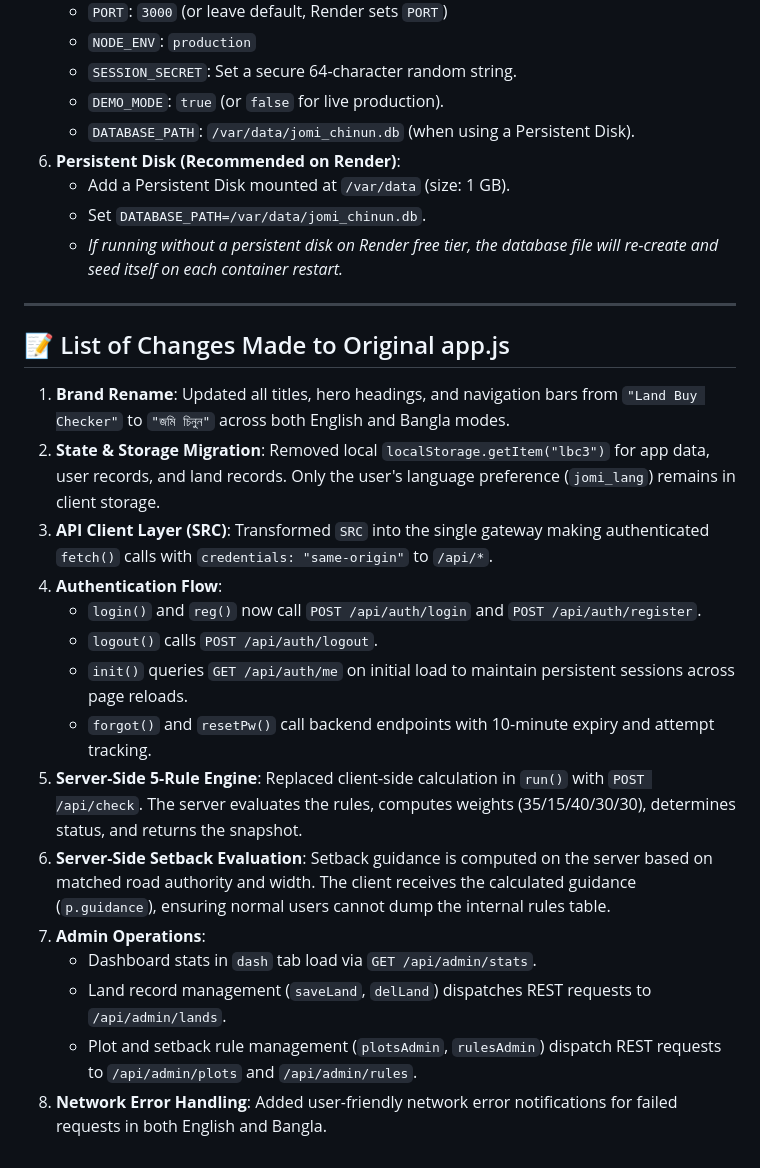
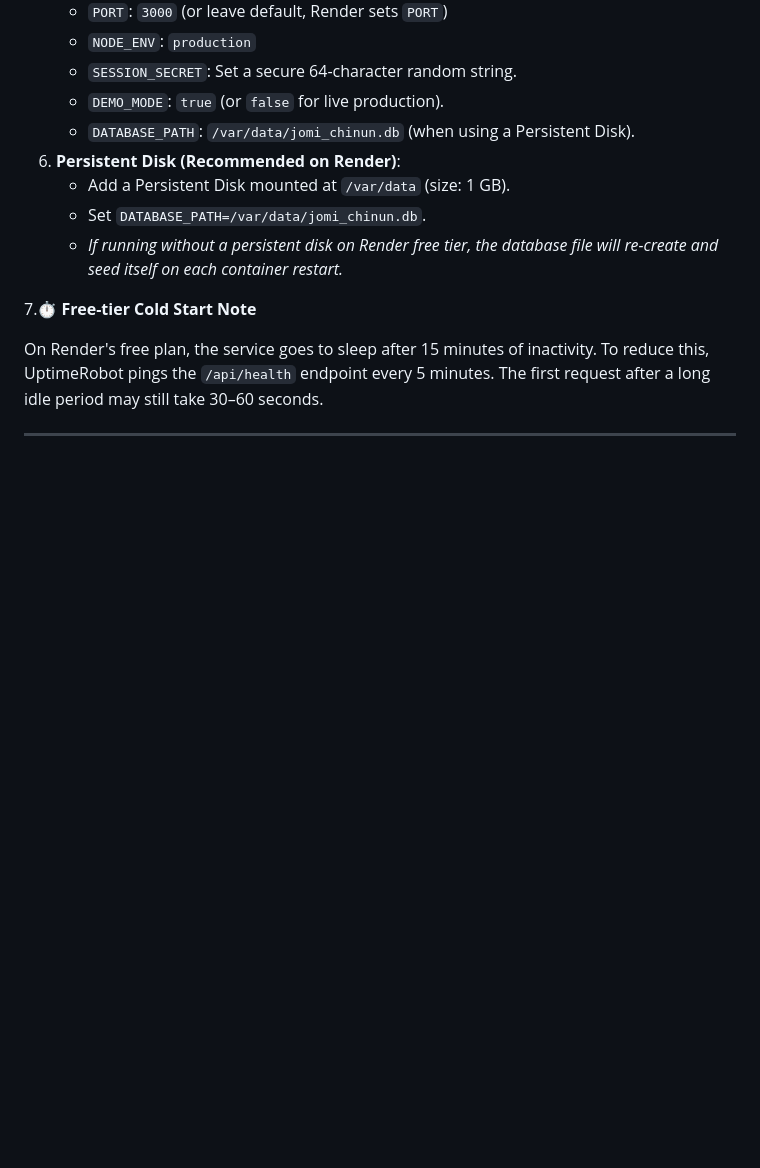
Before and after one commit to Sium856/jomi-chinun, a Markdown page: README.md, the part around the change. Drawn GitHub-style; blank space fills up the shorter version.

```diff
--- a/README.md
+++ b/README.md
@@ -129,24 +129,10 @@ http://localhost:3000
    - Set `DATABASE_PATH=/var/data/jomi_chinun.db`.
    - *If running without a persistent disk on Render free tier, the database file will re-create and seed itself on each container restart.*
 
+7.**⏱️ Free-tier Cold Start Note**
 
+On Render's free plan, the service goes to sleep after 15 minutes of inactivity.
+To reduce this, UptimeRobot pings the `/api/health` endpoint every 5 minutes.
+The first request after a long idle period may still take 30–60 seconds.
 
 ---
-
-## 📝 List of Changes Made to Original app.js
-
-1. **Brand Rename**: Updated all titles, hero headings, and navigation bars from `"Land Buy Checker"` to `"জমি চিনুন"` across both English and Bangla modes.
-2. **State & Storage Migration**: Removed local `localStorage.getItem("lbc3")` for app data, user records, and land records. Only the user's language preference (`jomi_lang`) remains in client storage.
-3. **API Client Layer (SRC)**: Transformed `SRC` into the single gateway making authenticated `fetch()` calls with `credentials: "same-origin"` to `/api/*`.
-4. **Authentication Flow**:
-   - `login()` and `reg()` now call `POST /api/auth/login` and `POST /api/auth/register`.
-   - `logout()` calls `POST /api/auth/logout`.
-   - `init()` queries `GET /api/auth/me` on initial load to maintain persistent sessions across page reloads.
-   - `forgot()` and `resetPw()` call backend endpoints with 10-minute expiry and attempt tracking.
-5. **Server-Side 5-Rule Engine**: Replaced client-side calculation in `run()` with `POST /api/check`. The server evaluates the rules, computes weights (35/15/40/30/30), determines status, and returns the snapshot.
-6. **Server-Side Setback Evaluation**: Setback guidance is computed on the server based on matched road authority and width. The client receives the calculated guidance (`p.guidance`), ensuring normal users cannot dump the internal rules table.
-7. **Admin Operations**:
-   - Dashboard stats in `dash` tab load via `GET /api/admin/stats`.
-   - Land record management (`saveLand`, `delLand`) dispatches REST requests to `/api/admin/lands`.
-   - Plot and setback rule management (`plotsAdmin`, `rulesAdmin`) dispatch REST requests to `/api/admin/plots` and `/api/admin/rules`.
-8. **Network Error Handling**: Added user-friendly network error notifications for failed requests in both English and Bangla.
```
